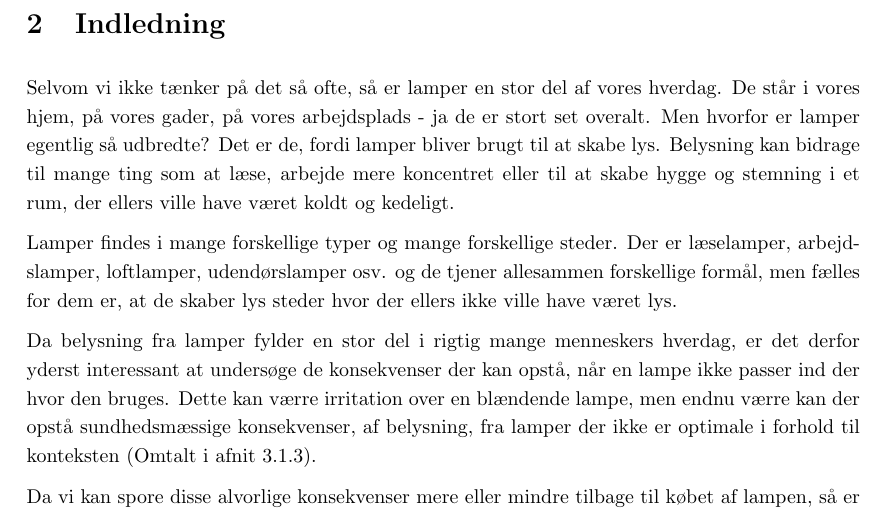
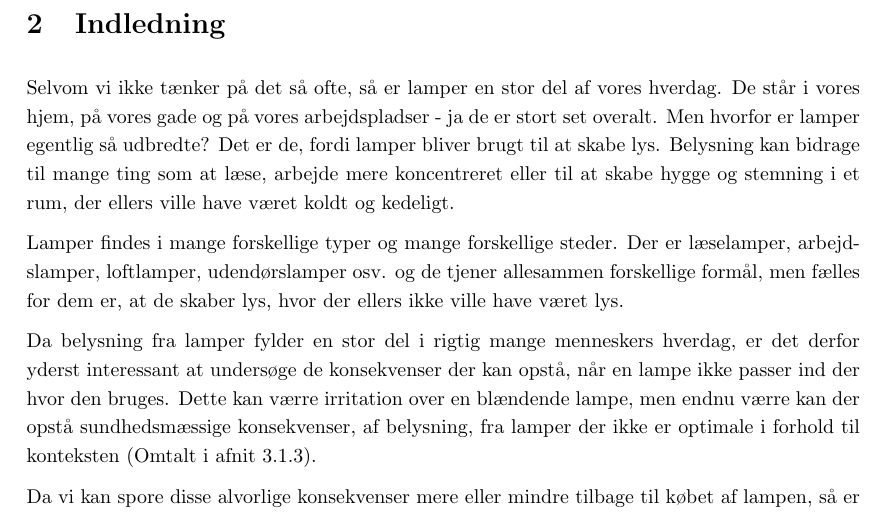
Before and after one commit to AAUSoftwareStudentGroup/P1-Raytracing, a LaTeX document (problem/main.tex, which reads problem/subsection/indledning.tex): part of page 4 of 25, cut so that both start at the same text. Compiled offline with pdfLaTeX.

Commit message:
rettelser indledning

```diff
--- a/problem/subsection/indledning.tex
+++ b/problem/subsection/indledning.tex
@@ -1,6 +1,6 @@
-Selvom vi ikke tænker på det så ofte, så er lamper en stor del af vores hverdag. De står i vores hjem, på vores gader, på vores arbejdsplads - ja de er stort set overalt. Men hvorfor er lamper egentlig så udbredte? Det er de, fordi lamper bliver brugt til at skabe lys. Belysning kan bidrage til mange ting som at læse, arbejde mere koncentret eller til at skabe hygge og stemning i et rum, der ellers ville have været koldt og kedeligt.
+Selvom vi ikke tænker på det så ofte, så er lamper en stor del af vores hverdag. De står i vores hjem, på vores gade og på vores arbejdspladser - ja de er stort set overalt. Men hvorfor er lamper egentlig så udbredte? Det er de, fordi lamper bliver brugt til at skabe lys. Belysning kan bidrage til mange ting som at læse, arbejde mere koncentreret eller til at skabe hygge og stemning i et rum, der ellers ville have været koldt og kedeligt.
 
-Lamper findes i mange forskellige typer og mange forskellige steder. Der er læselamper, arbejdslamper, loftlamper, udendørslamper osv. og de tjener allesammen forskellige formål, men fælles for dem er, at de skaber lys steder hvor der ellers ikke ville have været lys.
+Lamper findes i mange forskellige typer og mange forskellige steder. Der er læselamper, arbejdslamper, loftlamper, udendørslamper osv. og de tjener allesammen forskellige formål, men fælles for dem er, at de skaber lys, hvor der ellers ikke ville have været lys.
 
 Da belysning fra lamper fylder en stor del i rigtig mange menneskers hverdag, er det derfor yderst interessant at undersøge de konsekvenser der kan opstå, når en lampe ikke passer ind der hvor den bruges. Dette kan værre irritation over en blændende lampe, men endnu værre kan der opstå sundhedsmæssige konsekvenser, af belysning, fra lamper der ikke er optimale i forhold til konteksten (Omtalt i afnit \ref{sec:hvorfor_relavant}).
 
```
